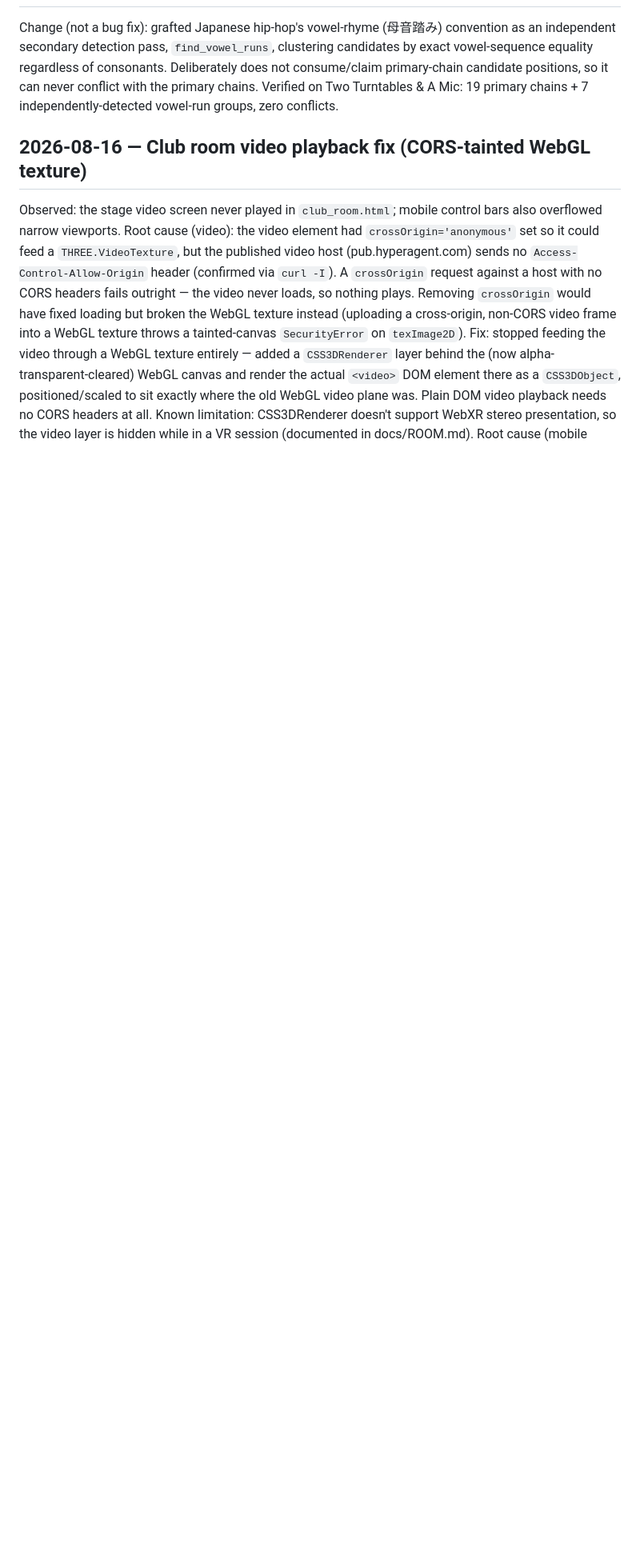
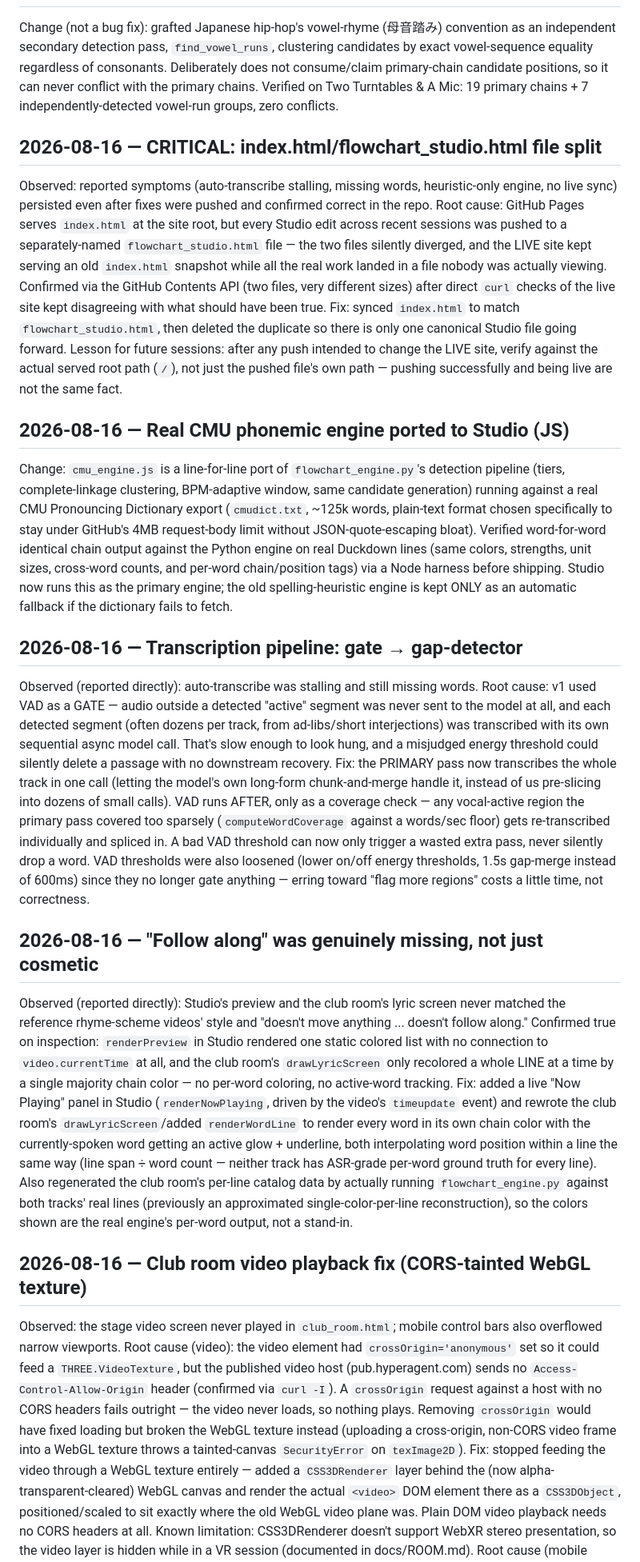
Before and after one commit to Archemidas/flowchart-studio, a Markdown page: docs/LEARNING_LOG.md, the part around the change. Shown at 80% size. Drawn GitHub-style; blank space fills up the shorter version.

Commit message:
Log today's real fixes: index.html/flowchart_studio.html deploy-split root cause, CMU engine port, transcription pipeline rework, follow-along rendering fix

```diff
--- a/docs/LEARNING_LOG.md
+++ b/docs/LEARNING_LOG.md
@@ -88,6 +88,74 @@ positions, so it can never conflict with the primary chains. Verified on
 Two Turntables & A Mic: 19 primary chains + 7 independently-detected
 vowel-run groups, zero conflicts.
 
+## 2026-08-16 — CRITICAL: index.html/flowchart_studio.html file split
+Observed: reported symptoms (auto-transcribe stalling, missing words,
+heuristic-only engine, no live sync) persisted even after fixes were
+pushed and confirmed correct in the repo. Root cause: GitHub Pages serves
+`index.html` at the site root, but every Studio edit across recent
+sessions was pushed to a separately-named `flowchart_studio.html` file —
+the two files silently diverged, and the LIVE site kept serving an old
+`index.html` snapshot while all the real work landed in a file nobody was
+actually viewing. Confirmed via the GitHub Contents API (two files, very
+different sizes) after direct `curl` checks of the live site kept
+disagreeing with what should have been true. Fix: synced `index.html` to
+match `flowchart_studio.html`, then deleted the duplicate so there is only
+one canonical Studio file going forward. Lesson for future sessions:
+after any push intended to change the LIVE site, verify against the
+actual served root path (`/`), not just the pushed file's own path —
+pushing successfully and being live are not the same fact.
+
+## 2026-08-16 — Real CMU phonemic engine ported to Studio (JS)
+Change: `cmu_engine.js` is a line-for-line port of `flowchart_engine.py`'s
+detection pipeline (tiers, complete-linkage clustering, BPM-adaptive
+window, same candidate generation) running against a real CMU
+Pronouncing Dictionary export (`cmudict.txt`, ~125k words, plain-text
+format chosen specifically to stay under GitHub's 4MB request-body limit
+without JSON-quote-escaping bloat). Verified word-for-word identical chain
+output against the Python engine on real Duckdown lines (same colors,
+strengths, unit sizes, cross-word counts, and per-word chain/position
+tags) via a Node harness before shipping. Studio now runs this as the
+primary engine; the old spelling-heuristic engine is kept ONLY as an
+automatic fallback if the dictionary fails to fetch.
+
+## 2026-08-16 — Transcription pipeline: gate → gap-detector
+Observed (reported directly): auto-transcribe was stalling and still
+missing words. Root cause: v1 used VAD as a GATE — audio outside a
+detected "active" segment was never sent to the model at all, and each
+detected segment (often dozens per track, from ad-libs/short
+interjections) was transcribed with its own sequential async model call.
+That's slow enough to look hung, and a misjudged energy threshold could
+silently delete a passage with no downstream recovery. Fix: the PRIMARY
+pass now transcribes the whole track in one call (letting the model's own
+long-form chunk-and-merge handle it, instead of us pre-slicing into dozens
+of small calls). VAD runs AFTER, only as a coverage check — any
+vocal-active region the primary pass covered too sparsely
+(`computeWordCoverage` against a words/sec floor) gets re-transcribed
+individually and spliced in. A bad VAD threshold can now only trigger a
+wasted extra pass, never silently drop a word. VAD thresholds were also
+loosened (lower on/off energy thresholds, 1.5s gap-merge instead of
+600ms) since they no longer gate anything — erring toward "flag more
+regions" costs a little time, not correctness.
+
+## 2026-08-16 — "Follow along" was genuinely missing, not just cosmetic
+Observed (reported directly): Studio's preview and the club room's lyric
+screen never matched the reference rhyme-scheme videos' style and
+"doesn't move anything ... doesn't follow along." Confirmed true on
+inspection: `renderPreview` in Studio rendered one static colored list
+with no connection to `video.currentTime` at all, and the club room's
+`drawLyricScreen` only recolored a whole LINE at a time by a single
+majority chain color — no per-word coloring, no active-word tracking.
+Fix: added a live "Now Playing" panel in Studio (`renderNowPlaying`,
+driven by the video's `timeupdate` event) and rewrote the club room's
+`drawLyricScreen`/added `renderWordLine` to render every word in its own
+chain color with the currently-spoken word getting an active glow +
+underline, both interpolating word position within a line the same way
+(line span ÷ word count — neither track has ASR-grade per-word ground
+truth for every line). Also regenerated the club room's per-line catalog
+data by actually running `flowchart_engine.py` against both tracks' real
+lines (previously an approximated single-color-per-line reconstruction),
+so the colors shown are the real engine's per-word output, not a stand-in.
+
 ## 2026-08-16 — Club room video playback fix (CORS-tainted WebGL texture)
 Observed: the stage video screen never played in `club_room.html`; mobile
 control bars also overflowed narrow viewports. Root cause (video): the
```
